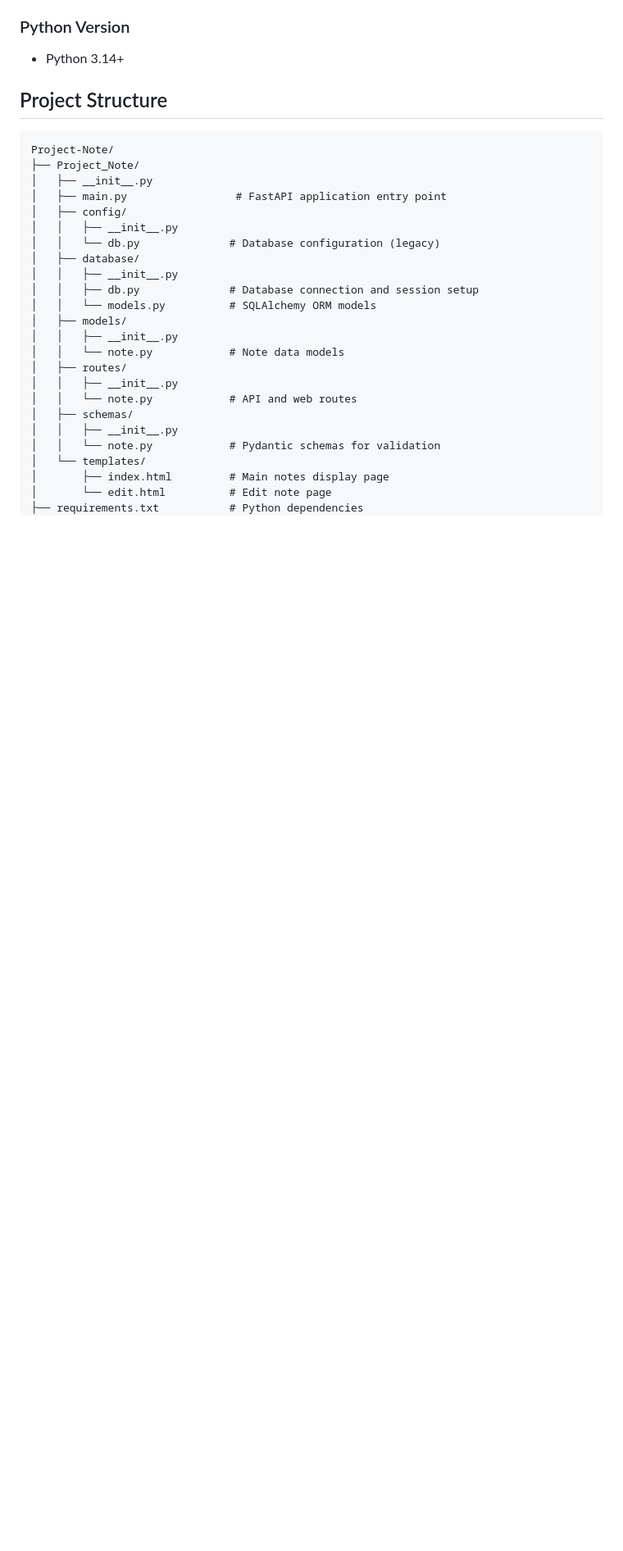
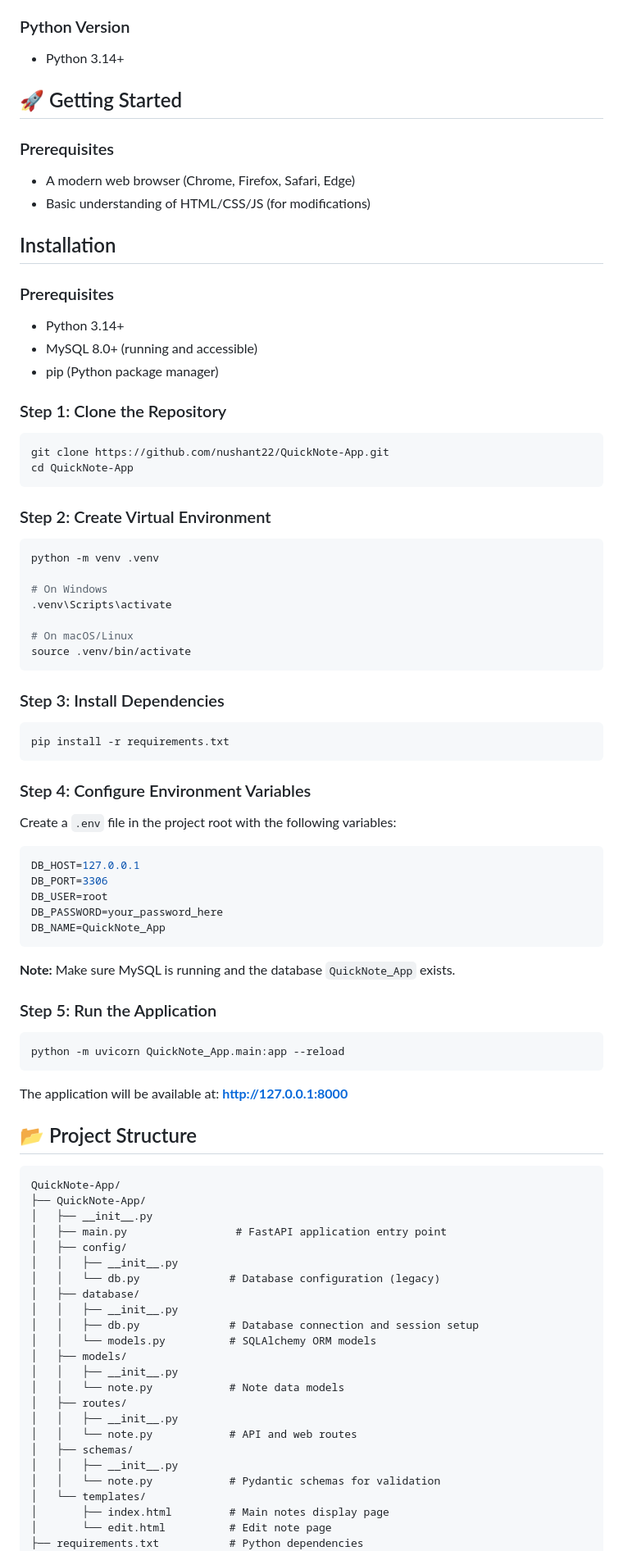
Before and after one commit to nushant22/Project-Note, a Markdown page: README.md, the part around one of its changes. Shown at 82% size. Rendered like a GitHub page; blank space fills up the shorter version.

````diff
--- a/README.md
+++ b/README.md
@@ -33,11 +43,66 @@ A modern, full-stack note management application built with **FastAPI** and **My
 ### Python Version
 - Python 3.14+
 
-## Project Structure
+## 🚀 Getting Started
+
+### Prerequisites
+- A modern web browser (Chrome, Firefox, Safari, Edge)
+- Basic understanding of HTML/CSS/JS (for modifications)
+
+## Installation
+
+### Prerequisites
+- Python 3.14+
+- MySQL 8.0+ (running and accessible)
+- pip (Python package manager)
+
+### Step 1: Clone the Repository
+```bash
+git clone https://github.com/nushant22/QuickNote-App.git
+cd QuickNote-App
+```
+
+### Step 2: Create Virtual Environment
+```bash
+python -m venv .venv
+
+# On Windows
+.venv\Scripts\activate
+
+# On macOS/Linux
+source .venv/bin/activate
+```
+
+### Step 3: Install Dependencies
+```bash
+pip install -r requirements.txt
+```
+
+### Step 4: Configure Environment Variables
+Create a `.env` file in the project root with the following variables:
+
+```env
+DB_HOST=127.0.0.1
+DB_PORT=3306
+DB_USER=root
+DB_PASSWORD=your_password_here
+DB_NAME=QuickNote_App
+```
+
+**Note:** Make sure MySQL is running and the database `QuickNote_App` exists.
+
+### Step 5: Run the Application
+```bash
+python -m uvicorn QuickNote_App.main:app --reload
+```
+
+The application will be available at: **http://127.0.0.1:8000**
+
+## 📂 Project Structure
 
 ```
-Project-Note/
-├── Project_Note/
+QuickNote-App/
+├── QuickNote-App/
 │   ├── __init__.py
 │   ├── main.py                 # FastAPI application entry point
 │   ├── config/
````
Also changed, not shown: other parts of README.md (+57 -59 lines).
